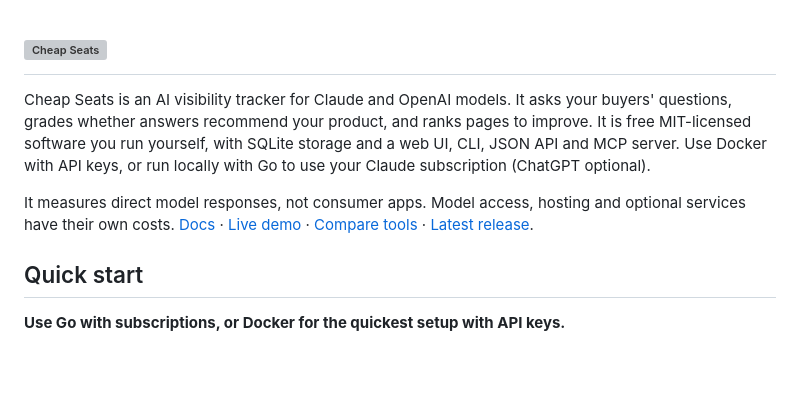
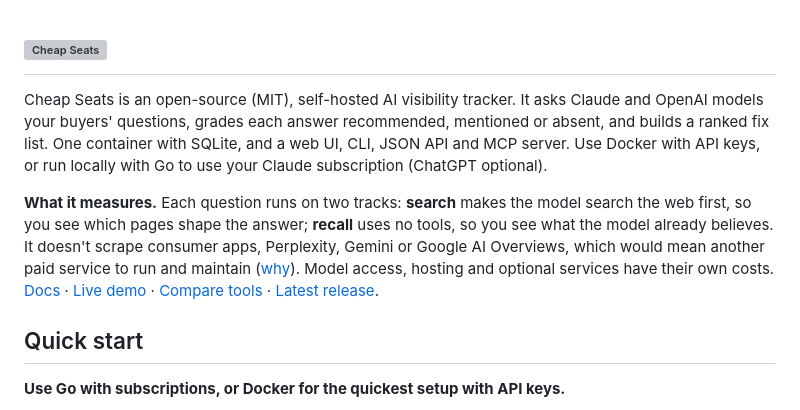
Before and after one commit to cheapseatsdev/cheapseats, a Markdown page: README.md, the part around the change. Drawn GitHub-style; blank space fills up the shorter version; grey boxes are pictures that could not be loaded.

Commit message:
Say what Cheap Seats measures on the README's first screen
Co-Authored-By: Claude Opus 5.5 <noreply@anthropic.com>

```diff
--- a/README.md
+++ b/README.md
@@ -1,12 +1,15 @@
 <h1><picture><source media="(prefers-color-scheme: dark)" srcset="docs/images/logo-dark.svg"><img src="docs/images/logo-light.svg" alt="Cheap Seats" width="360"></picture></h1>
 
-Cheap Seats is an AI visibility tracker for Claude and OpenAI models. It asks your buyers'
-questions, grades whether answers recommend your product, and ranks pages to improve. It is free
-MIT-licensed software you run yourself, with SQLite storage and a web UI, CLI, JSON API and MCP server.
-Use Docker with API keys, or run locally with Go to use your Claude subscription (ChatGPT optional).
+Cheap Seats is an open-source (MIT), self-hosted AI visibility tracker. It asks Claude and OpenAI
+models your buyers' questions, grades each answer recommended, mentioned or absent, and builds a
+ranked fix list. One container with SQLite, and a web UI, CLI, JSON API and MCP server. Use Docker
+with API keys, or run locally with Go to use your Claude subscription (ChatGPT optional).
 
-It measures direct model responses, not consumer apps. Model access, hosting and optional services
-have their own costs. [Docs](https://cheapseats.dev/docs/) · [Live demo](https://demo.cheapseats.dev/)
+**What it measures.** Each question runs on two tracks: **search** makes the model search the web
+first, so you see which pages shape the answer; **recall** uses no tools, so you see what the model
+already believes. It doesn't scrape consumer apps, Perplexity, Gemini or Google AI Overviews, which
+would mean another paid service to run and maintain ([why](https://cheapseats.dev/docs/engines/)).
+Model access, hosting and optional services have their own costs. [Docs](https://cheapseats.dev/docs/) · [Live demo](https://demo.cheapseats.dev/)
 · [Compare tools](https://cheapseats.dev/compare/) · [Latest release](https://github.com/cheapseatsdev/cheapseats/releases/latest).
 
 ## Quick start
```
